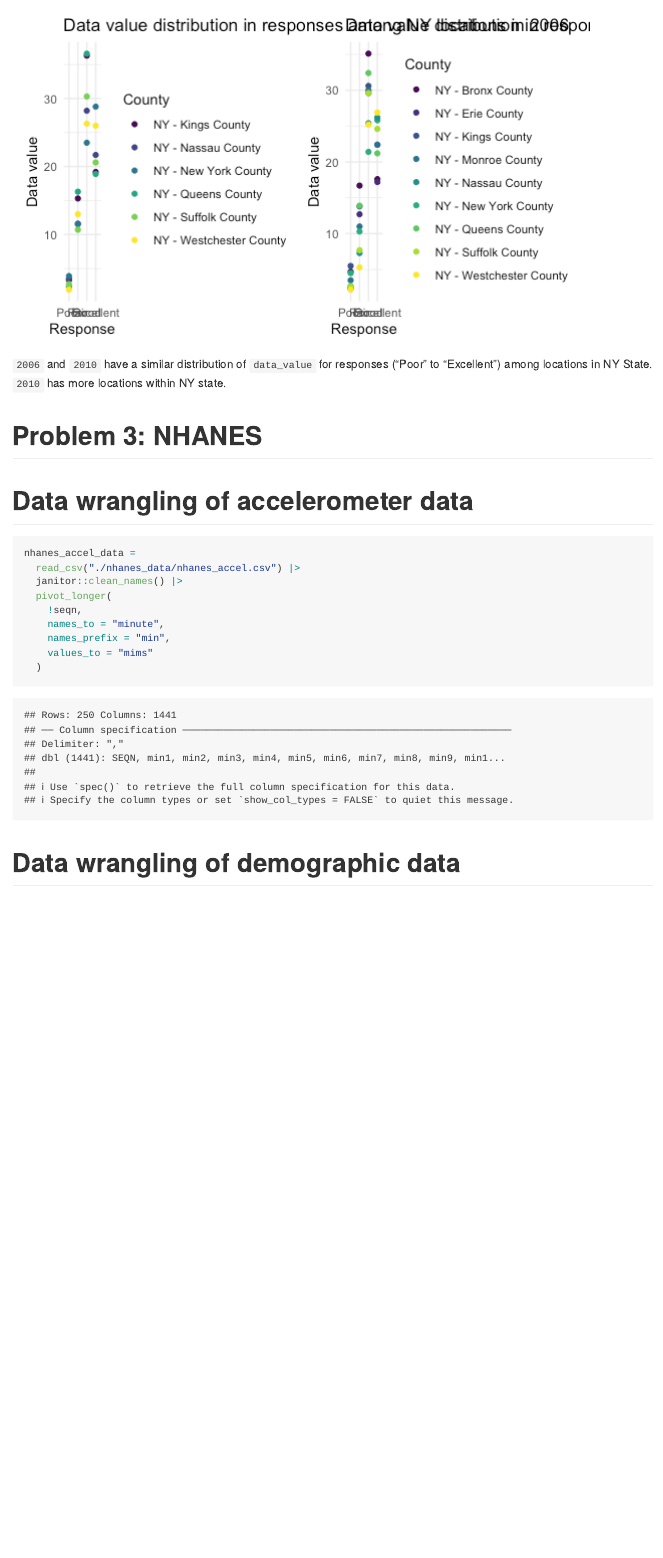
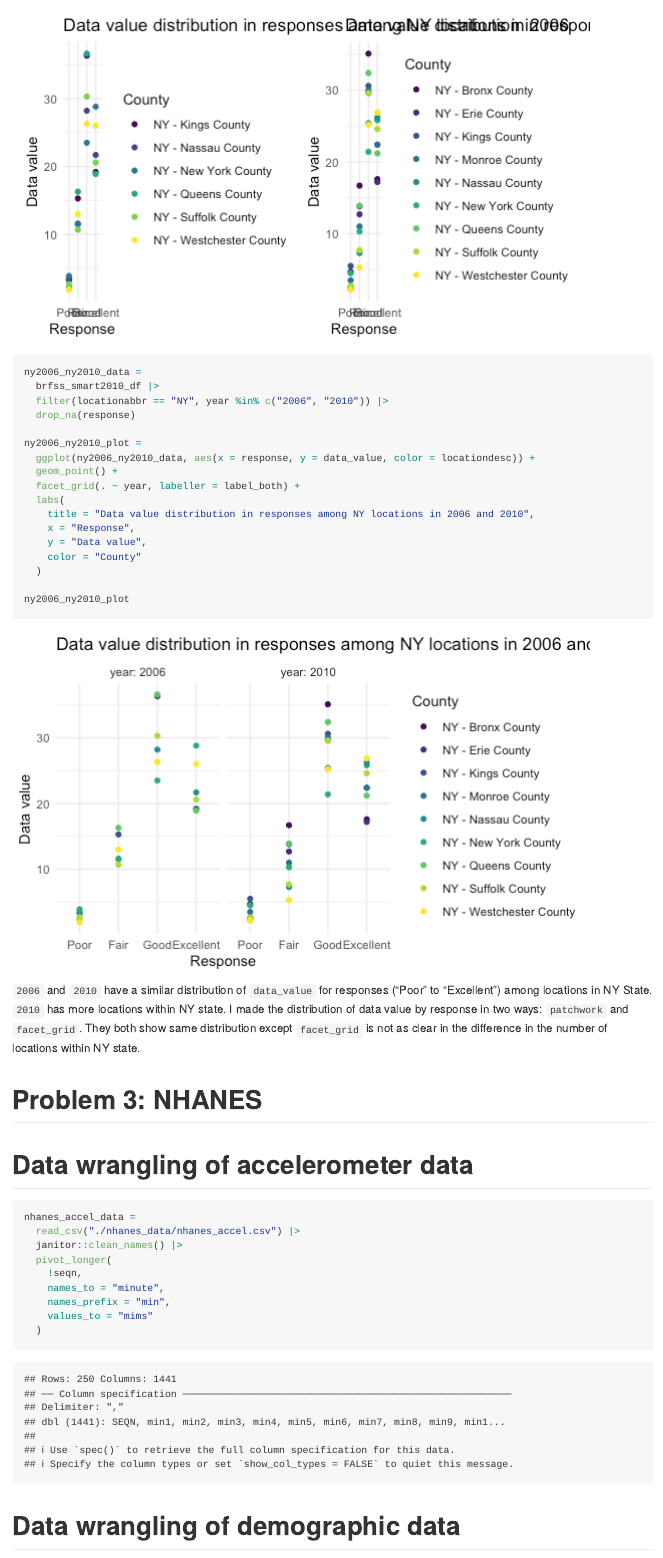
Before and after one commit to dianahern37/p8105_hw3_dmh2228, an R Markdown document (p8105_hw3_dmh2228.Rmd): the page in a window 1100 px wide, from 7470 px down. The pictures show the output file p8105_hw3_dmh2228.md that the author committed with the source, drawn offline in the style of GitHub; long lines of code are wrapped.

Commit message:
added description to last question of problem 3, added another way to do two panels in problem 2

````diff
--- a/p8105_hw3_dmh2228.Rmd
+++ b/p8105_hw3_dmh2228.Rmd
@@ -228,9 +228,27 @@ ggplot(ny2010_data, aes(x = response, y = data_value, color = locationdesc)) +
   )
 
 ny2006_plot + ny2010_plot
+
+ny2006_ny2010_data =
+  brfss_smart2010_df |>
+  filter(locationabbr == "NY", year %in% c("2006", "2010")) |>
+  drop_na(response)
+
+ny2006_ny2010_plot =
+  ggplot(ny2006_ny2010_data, aes(x = response, y = data_value, color = locationdesc)) +
+  geom_point() +
+  facet_grid(. ~ year, labeller = label_both) +
+  labs(
+    title = "Data value distribution in responses among NY locations in 2006 and 2010",
+    x = "Response",
+    y = "Data value",
+    color = "County"
+  )
+
+ny2006_ny2010_plot
 ```
 
-`2006` and `2010` have a similar distribution of `data_value` for responses (“Poor” to “Excellent”) among locations in NY State. `2010` has more locations within NY state.
+`2006` and `2010` have a similar distribution of `data_value` for responses (“Poor” to “Excellent”) among locations in NY State. `2010` has more locations within NY state. I made the distribution of data value by response in two ways: `patchwork` and `facet_grid`. They both show same distribution except `facet_grid` is not as clear in the difference in the number of locations within NY state.
 
 # Problem 3: NHANES
 
````
Also changed, not shown: p8105_hw3_dmh2228.md, p8105_hw3_dmh2228_files/figure-gfm/unnamed-chunk-11-2.png (added), p8105_hw3_dmh2228.Rmd (2 more changed lines).
